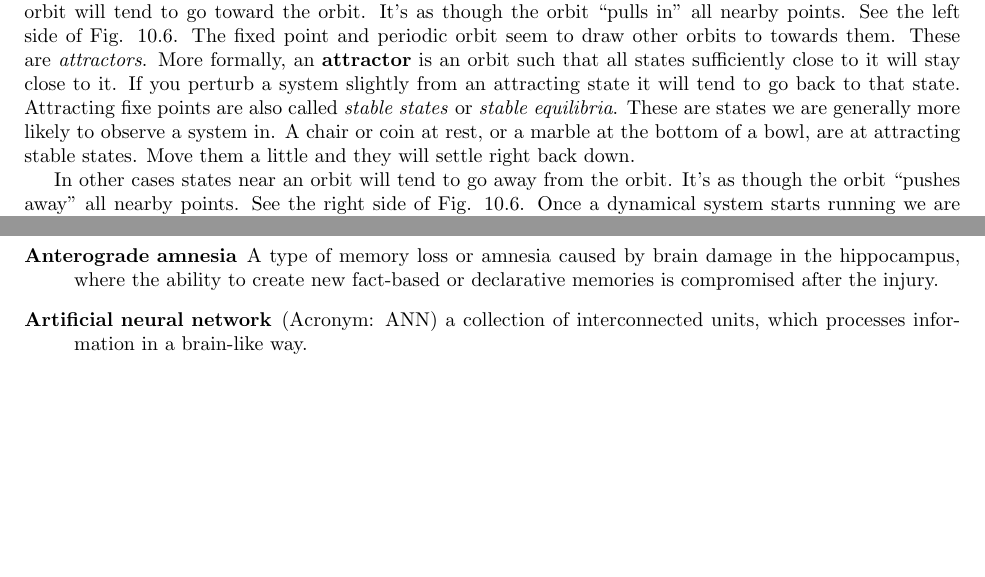
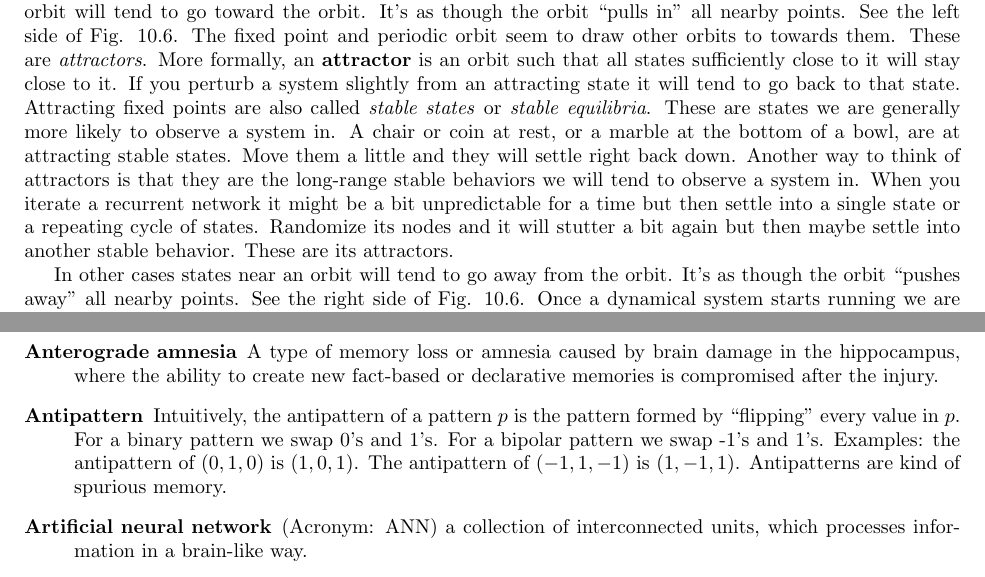
Before and after one commit to simbrain/NeuralNetworksCogSciBook, a LaTeX thesis (NeuralNetworksCogsci.tex, which reads DynamicalSystems.tex, Glossary.tex): two parts of pages 111 and 188 of 213, joined at a grey line, cut so that both start at the same text, the shorter picture padded with empty space. Compiled offline with pdfLaTeX.

Commit message:
Adding glossary entries on antipatterns and spurious memories, and minor updates

```diff
--- a/DynamicalSystems.tex
+++ b/DynamicalSystems.tex
@@ -248,7 +248,7 @@ Invariant sets can even be fractals like the one shown in Fig. \ref{F:chaoticSta
 
 \subsection{Attractors and Repellers}
 
-   Another way we can classify orbits is according to how states near  them behave. Sometimes states near an orbit will tend to  go toward the orbit. It's as though the orbit ``pulls in'' all nearby points. See the left side of Fig. \ref{F:attractorsRepellers}. The fixed point and periodic orbit seem to draw other orbits to towards them. These are \emph{attractors}. More formally, an \glossary{attractor} is an orbit such that all states sufficiently close to it will stay close to it. If you perturb a system slightly from an attracting state it will tend to go back to that state. Attracting fixe points are also called \emph{stable states} or \emph{stable equilibria}. These are states we are generally more likely to observe a system in. A chair or coin at rest, or a marble at the bottom of a bowl, are at attracting stable states. Move them a little and they will settle right back down.
+   Another way we can classify orbits is according to how states near  them behave. Sometimes states near an orbit will tend to  go toward the orbit. It's as though the orbit ``pulls in'' all nearby points. See the left side of Fig. \ref{F:attractorsRepellers}. The fixed point and periodic orbit seem to draw other orbits to towards them. These are \emph{attractors}. More formally, an \glossary{attractor} is an orbit such that all states sufficiently close to it will stay close to it. If you perturb a system slightly from an attracting state it will tend to go back to that state. Attracting fixed points are also called \emph{stable states} or \emph{stable equilibria}. These are states we are generally more likely to observe a system in. A chair or coin at rest, or a marble at the bottom of a bowl, are at attracting stable states. Move them a little and they will settle right back down. Another way to think of attractors is that they are the long-range stable behaviors we will tend to observe a system in. When you iterate a recurrent network it might be a bit unpredictable for a time but then settle into a single state or a repeating cycle of states. Randomize its nodes and it will stutter a bit again but then maybe settle into another stable behavior. These are its attractors.
 
  In other cases states near an orbit will tend to go away from the orbit.
 It's as though the orbit ``pushes away'' all nearby points. See the right side of Fig. \ref{F:attractorsRepellers}. Once a dynamical system starts running we are unlikely to see it near one of these
--- a/Glossary.tex
+++ b/Glossary.tex
@@ -15,6 +15,8 @@
 % \item[Adaptive exponential integrate and fire model]
 
 \item[Anterograde amnesia] A type of memory loss or amnesia caused by brain damage in the hippocampus, where the ability to create new fact-based or declarative memories is compromised after the injury.
+
+\item[Antipattern] Intuitively, the antipattern of a pattern $p$ is the pattern formed by ``flipping'' every value in $p$.  For a binary pattern we swap 0's and 1's. For a bipolar pattern we swap -1's and 1's. Examples: the antipattern of $(0,1,0)$ is  $(1,0,1)$. The antipattern of $(-1,1,-1)$ is  $(1,-1,1)$. Antipatterns are  kind of spurious memory.
 
 \item[Artificial neural network] (Acronym: ANN) a collection of interconnected units, which processes information in a brain-like way.
 
```
Also changed, not shown: SupervisedRecurrent.tex (+1 -0 lines), UnsupervisedRecurrent.tex (+1 -3 lines), Glossary.tex (4 more changed lines).
